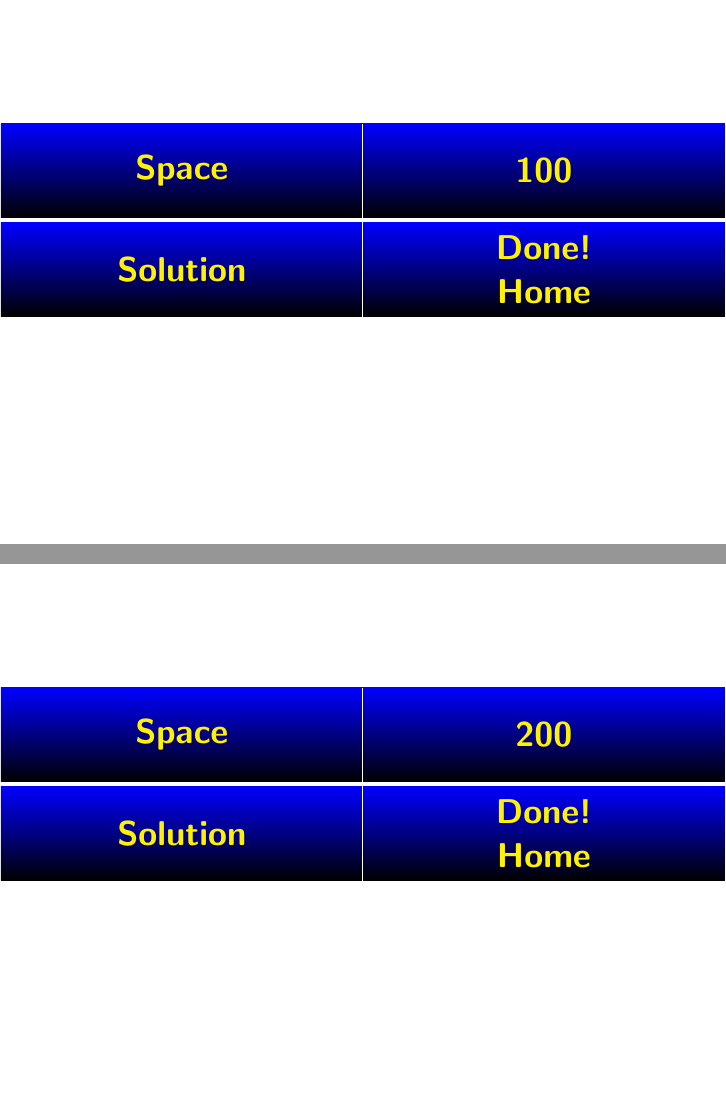
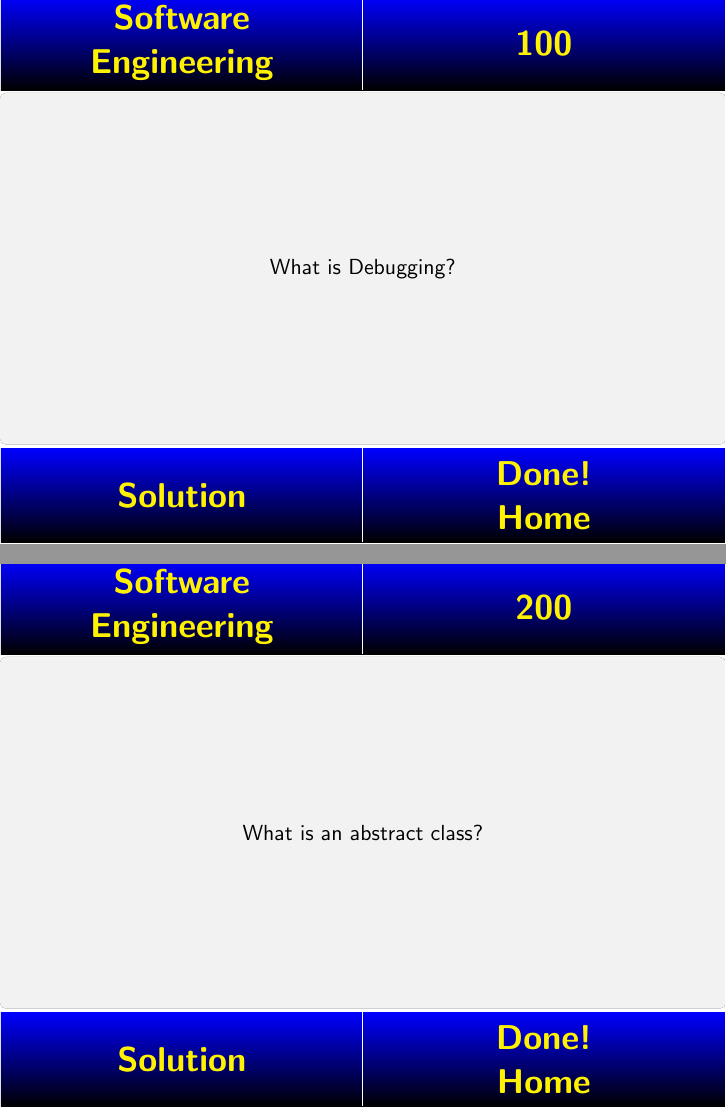
Before and after one commit to cmmndy/SIAMSC_jeopardy, LaTeX slides (game/jeopardy_Game3.tex, which reads categories/3/Inventions.tex, categories/3/SoftwareEngineering.tex, categories/3/VIPs.tex): pages 3 and 5 of 51, joined at a grey line. Compiled offline with pdfLaTeX.

Commit message:
Fill content of Game 3. Using \def instead of copy paste.
Content of Game 3 is now complete. I use the \def command to insert the
textareas from the categoies/file.tex file instead of copy&paste them
into the main file. To do that, the files have to be included via the
\input{file.tex} command and each textarea in the file has to be given a
unique variable name with the \def \variable {textarea...} command. The
variable names are then called in the content of the main file. The
variable names are ordered by \XY where X and Y are in {a,...,e} and X
corresponds to the subject (1 to 5) while Y corresponds to the Price
(100 to 500). This is necessary, because the \def command does not allow
for numbers inside variable names.

```diff
--- a/categories/3/Inventions.tex
+++ b/categories/3/Inventions.tex
@@ -3,7 +3,8 @@
 
 
 
-
+\def \ce
+{
 \begin{textarea}[]
 	\only<1>{
 		These brothers had an idea that revolutionized public transport completely.
@@ -14,7 +15,10 @@
 		Who where the Wright brothers?
 	}
 \end{textarea}
+}
 
+\def \cc
+{
 \begin{textarea}[]
 	\only<1>{
 		This invention broadcasts music, shows etc. It's name stems from the Latin word 'radius'.
@@ -23,7 +27,10 @@
 			What is a radio?
 		}
 \end{textarea}
+}
 
+\def \cd
+{
 \begin{textarea}[]
 	\only<1>{
 		This information space has first been used at CERN in $1990$.
@@ -32,7 +39,10 @@
 			What is WWW?
 		}
 \end{textarea}
+}
 
+\def \ca
+{
 \begin{textarea}[]
 	\only<1>{
 	This circular component that is intended to rotate on an axle is for example used by cars and trains.
@@ -41,7 +51,10 @@
 			What is a wheel?
 		}
 \end{textarea}
+}
 
+\def \cb
+{
 \begin{textarea}[]
 	\only<1>{
 This device causes a change of an object's temperature by exposing it with electromagnetic radiation.
--- a/categories/3/SoftwareEngineering.tex
+++ b/categories/3/SoftwareEngineering.tex
@@ -1,3 +1,5 @@
+\def \ae
+{
 \begin{textarea}[]
 	\only<1>{
 		Inspired by a chemical element, this version control tool is operated by the command \textbf{hg}.
@@ -6,9 +8,11 @@
 			What is Mercurial?
 		}
 	\end{textarea}
+}
 
 
-
+\def \ad
+{
 \begin{textarea}[]
 	\only<1>{
 	This method of software testing examines the functionality of an application without peering into its internal structures or workings.
@@ -17,8 +21,10 @@
 		What is Black Box Testing?
 	}
 \end{textarea}
+}
 
-
+\def \ab
+{
  \begin{textarea}[]
  	\only<1>{
  		In OO programming, this something cannot be instantiated because of its label.
@@ -27,10 +33,11 @@
  		What is an abstract class?
  	}
  \end{textarea}
+}
 
 
-
-
+\def \ac
+{
  \begin{textarea}[]
  	\only<1>{
  		What we are searching is a general modeling language to describe software both structurally and behaviorally. Three words, two of them occur in the first sentence.
@@ -39,10 +46,11 @@
  		What is Unified Modelling Language (UML)?
  	}
  \end{textarea}
+}
 
 
-
-
+\def \aa
+{
  \begin{textarea}[]
  	\only<1>{
  		The process of removing
--- a/categories/3/VIPs.tex
+++ b/categories/3/VIPs.tex
@@ -1,17 +1,22 @@
+\def \ea
+{
 \begin{textarea}[]
   \only<1>{
-    \includegraphics[height=0.5\linewidth]{categories/media/vips/10_DM_Serie4_Vorderseite}
+    \includegraphics[height=0.5\linewidth]{../categories/media/vips/10_DM_Serie4_Vorderseite}
   }
   \only<2>{
     Who is Carl Friedrich Gau{\ss}?
   }
 \end{textarea}
+}
 
+\def \ec
+{
 \begin{textarea}[]
   \only<1>{
     \begin{columns}[c]
       \column{.5\textwidth}
-        \includegraphics[height=0.5\linewidth]{categories/media/vips/Hilbert}
+        \includegraphics[height=0.5\linewidth]{../categories/media/vips/Hilbert}
       \column{.5\textwidth}
        This German mathematician is said to be one of the most influential ones, even though he left us with $23$ unsolved problems.
     \end{columns}
@@ -20,48 +25,54 @@
     Who is David Hilbert?
   }
 \end{textarea}
+}
 
+\def \eb
+{
 \begin{textarea}[]
   \only<1>{
     \begin{columns}[c]
       \column{.5\textwidth}
-      \includegraphics[height=1.0\linewidth]{categories/media/vips/MarieCurie}
+      \includegraphics[height=1.0\linewidth]{../categories/media/vips/MarieCurie}
       \column{.5\textwidth}
-      This Polish scientist was the first to be rewarded with a Nobel prize.
+      This Polish scientist was the first woman to be rewarded with a Nobel prize.
     \end{columns}
   }
   \only<2>{
     Who is Marie Curie?
   }
 \end{textarea}
+}
 
+\def \ed
+{
 \begin{textarea}[]
   \only<1>{
   	 \begin{columns}[c]
   	 	\column{.5\textwidth}
-    \includegraphics[height=1\linewidth]{categories/media/vips/Strang8}
+    \includegraphics[height=1\linewidth]{../categories/media/vips/Strang8}
   	 	\column{.5\textwidth}
   	 	Famous for his research, but also for his presentation style in lectures on MIT Open Course Ware.
 
   	 	He was here once.
   	 \end{columns}
-
-
   }
   \only<2>{
     Who is Gilbert Strang?
   }
 \end{textarea}
+}
 
 
 
-
-
+\def \ee
+{
 \begin{textarea}[]
   \only<1>{
-    With her landmark contributions to abstract algebra, she was the first woman who habilitated in mathematics.
+    With her landmark contributions to abstract algebra, in 1919 she became the first woman in Germany to habilitate.
   }
   \only<2>{
     Who is Emmy Noether?
   }
 \end{textarea}
+}
--- a/categories/3/plots.tex
+++ b/categories/3/plots.tex
@@ -1,49 +1,60 @@
-% 5
+
+\def \be % 5
+{
 \begin{textarea}[]
   \only<1>{
-    \includegraphics[height=0.5\linewidth]{categories/media/plots/plot1}
+    \includegraphics[height=0.5\linewidth]{../categories/media/plots/plot1}
   }
   \only<2>{
     What is $x \cos(\pi x)$?
   }
 \end{textarea}
+}
 
-% 2
+\def \bb % 2
+{
 \begin{textarea}[]
   \only<1>{
-    \includegraphics[height=0.5\linewidth]{categories/media/plots/plot2}
+    \includegraphics[height=0.5\linewidth]{../categories/media/plots/plot2}
   }
   \only<2>{
     What is $2e^x$?
   }
 \end{textarea}
+}
 
-% 3
+\def \bc % 3
+{
 \begin{textarea}[]
   \only<1>{
-    \includegraphics[height=0.5\linewidth]{categories/media/plots/plot3}
+    \includegraphics[height=0.5\linewidth]{../categories/media/plots/plot3}
   }
   \only<2>{
     What is $\sqrt{x+1}$?
   }
 \end{textarea}
+}
 
-% 1
+\def \ba % 1
+{
 \begin{textarea}[]
   \only<1>{
-    \includegraphics[height=0.5\linewidth]{categories/media/plots/plot4}
+    \includegraphics[height=0.5\linewidth]{../categories/media/plots/plot4}
   }
   \only<2>{
     What is $2x^2$?
   }
 \end{textarea}
+}
 
-% 4
+\def \bd% 4
+{
 \begin{textarea}[]
   \only<1>{
-    \includegraphics[height=0.5\linewidth]{categories/media/plots/Vortex-street-1-90deg}
+    \includegraphics[height=0.5\linewidth]{../categories/media/plots/Vortex-street-1-90deg}
   }
   \only<2>{
     What is von K\'{a}rm\'{a}n Vortex street?
   }
 \end{textarea}
+}
--- a/categories/3/videoGames2.tex
+++ b/categories/3/videoGames2.tex
@@ -1,4 +1,5 @@
-
+\def \db
+{
   \begin{textarea}[]
   	\only<1>{
   		Choose:
@@ -16,11 +17,13 @@
   		What is Mario Kart?
   	}
   \end{textarea}
+}
 
-
+\def \de
+{
   \begin{textarea}[]
   	\only<1>{
-  		This 2011 sandbox video game originally created by Swedish programmer Markus "Notch" Persson would probably not win an award for best graphics.
+  		This 2011 sandbox video game originally created by Swedish programmer Markus ``Notch" Persson would probably not win an award for best graphics.
 
   		However, this didn't stop Microsoft from buying it for US\$ 2.5 billion.
   	}
@@ -28,11 +31,12 @@
   		What is Minecraft?
   	}
   \end{textarea}
+}
 
 
 
-
-
+\def \dd
+{
   \begin{textarea}[]
   	\only<1>{
   		The first city building simulation video game.
@@ -41,13 +45,16 @@
   		What is Sim City?
   	}
   \end{textarea}
+}
 
 
+\def \da
+{
   \begin{textarea}[]
   	\only<1>{
   		\begin{columns}[c]
   			\column{.3\textwidth}
-  			\includegraphics[height=1.0\linewidth]{categories/media//videogames/bar.png}
+  			\includegraphics[height=1.0\linewidth]{../categories/media/videogames/bar.png}
   			\column{.1\textwidth}
   			\scalebox{2}{$\Longleftarrow$}
   			\column{.5\textwidth}
@@ -62,8 +69,10 @@
   		What is Tetris?
   	}
   \end{textarea}
+}
 
-
+\def \dc
+{
   \begin{textarea}[]
   	\only<1>{
   		Blinky, Pinky, Inky and Clyde roam the maze, trying to catch this yellow dot-eating fellow.
--- a/game/jeopardy_Game3.tex
+++ b/game/jeopardy_Game3.tex
@@ -21,3 +11,4 @@
 \tcbuselibrary{skins}
 
 % Define the Categories here !!!!!!!
+\def \firstcat {\textbf{\mbox{Software}\\\mbox{Engineering}}}
```
Also changed, not shown: categories/3/Inventions.tex (1 more changed lines), categories/3/SoftwareEngineering.tex (1 more changed lines), categories/3/videoGames2.tex (1 more changed lines), game/jeopardy_Game3.tex (74 more changed lines).
